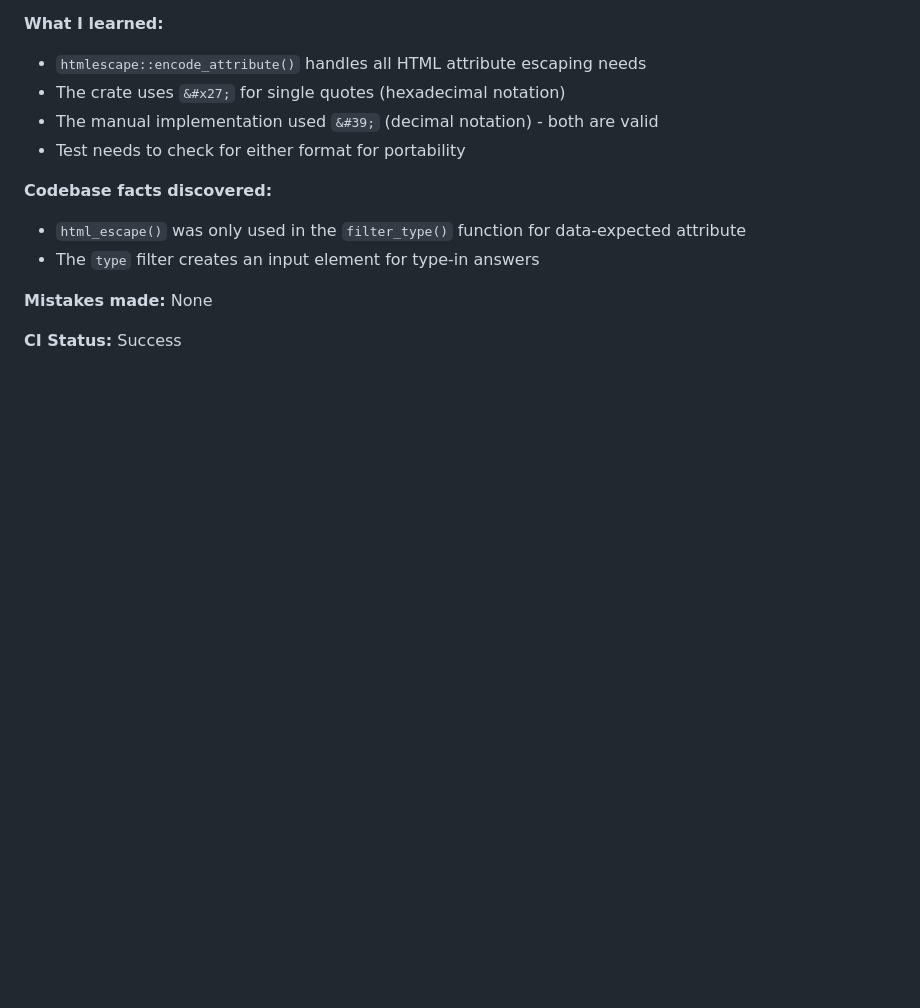
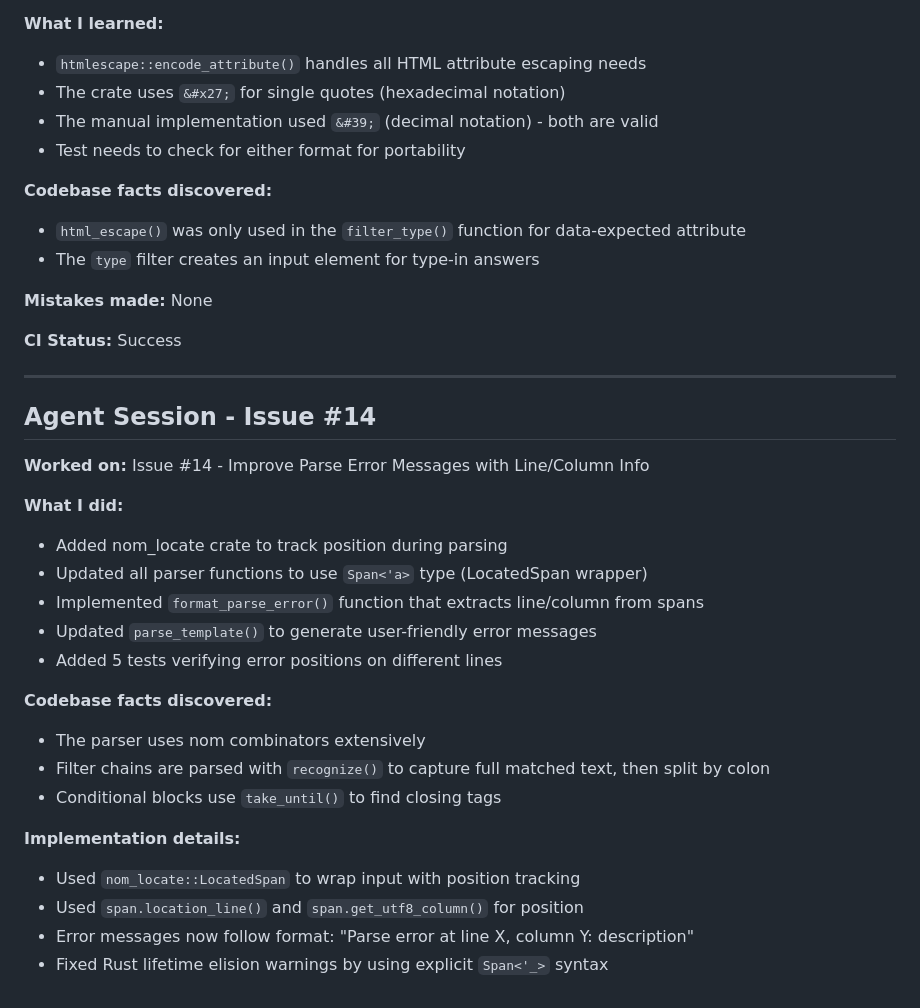
Before and after one commit to Gilbetrar/anki-renderer, a Markdown page: SESSION_LOG.md, the part around the change. Rendered like a GitHub page; blank space fills up the shorter version.

Commit message:
docs: update session log with issue #14 work

```diff
--- a/SESSION_LOG.md
+++ b/SESSION_LOG.md
@@ -468,3 +468,27 @@ Proto dependencies can be avoided entirely. The proto types are used for the gRP
 **Mistakes made:** None
 
 **CI Status:** Success
+
+---
+
+## Agent Session - Issue #14
+
+**Worked on:** Issue #14 - Improve Parse Error Messages with Line/Column Info
+
+**What I did:**
+- Added nom_locate crate to track position during parsing
+- Updated all parser functions to use `Span<'a>` type (LocatedSpan wrapper)
+- Implemented `format_parse_error()` function that extracts line/column from spans
+- Updated `parse_template()` to generate user-friendly error messages
+- Added 5 tests verifying error positions on different lines
+
+**Codebase facts discovered:**
+- The parser uses nom combinators extensively
+- Filter chains are parsed with `recognize()` to capture full matched text, then split by colon
+- Conditional blocks use `take_until()` to find closing tags
+
+**Implementation details:**
+- Used `nom_locate::LocatedSpan` to wrap input with position tracking
+- Used `span.location_line()` and `span.get_utf8_column()` for position
+- Error messages now follow format: "Parse error at line X, column Y: description"
+- Fixed Rust lifetime elision warnings by using explicit `Span<'_>` syntax
```
